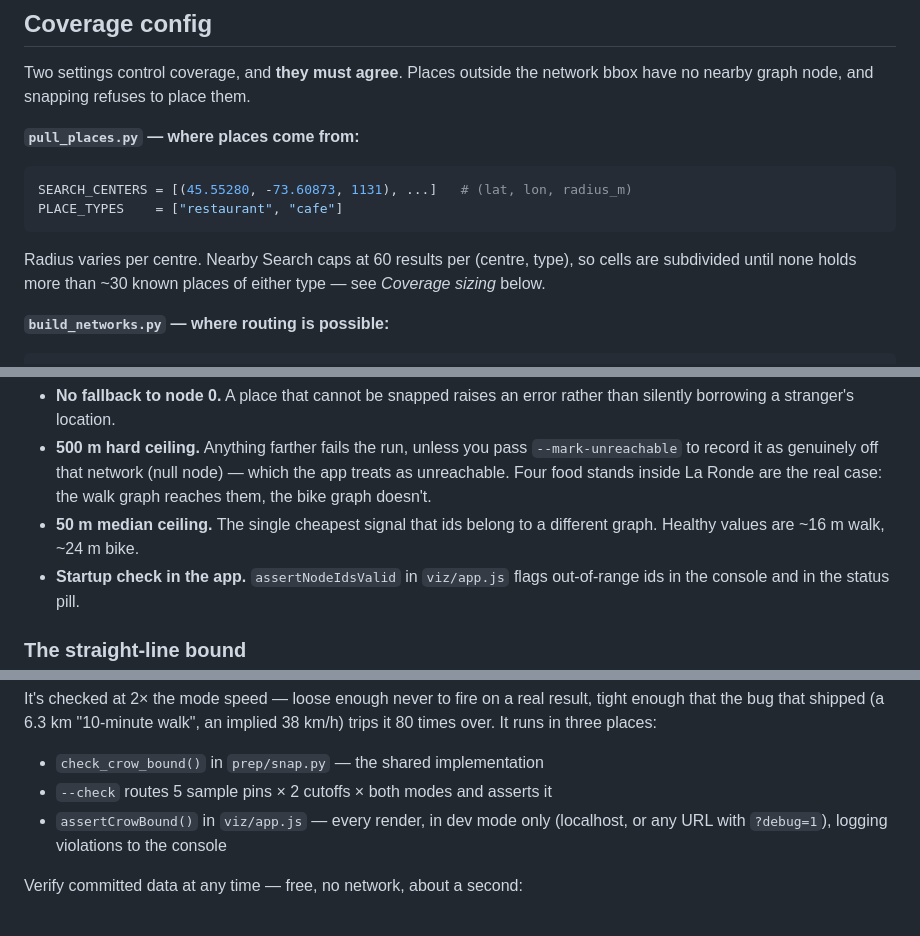
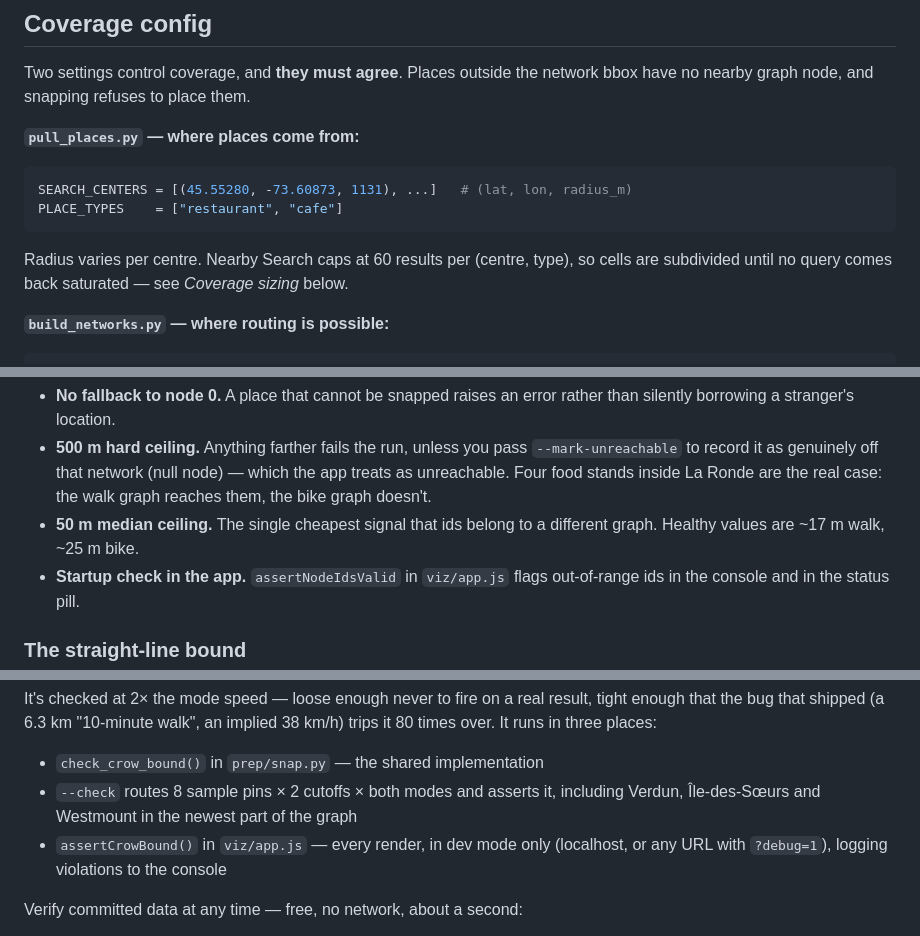
Before and after one commit to ahedy7/mtl_student_food, a Markdown page: README.md, 3 parts joined by grey strips. Drawn GitHub-style.

````diff
--- a/README.md
+++ b/README.md
@@ -198,8 +220,8 @@ PLACE_TYPES    = ["restaurant", "cafe"]
 ```
 
 Radius varies per centre. Nearby Search caps at 60 results per (centre, type),
-so cells are subdivided until none holds more than ~30 known places of either
-type — see *Coverage sizing* below.
+so cells are subdivided until no query comes back saturated — see *Coverage
+sizing* below.
 
 **`build_networks.py` — where routing is possible:**
 
@@ -257,7 +286,7 @@ So snapping refuses to guess:
   which the app treats as unreachable. Four food stands inside La Ronde are the
   real case: the walk graph reaches them, the bike graph doesn't.
 - **50 m median ceiling.** The single cheapest signal that ids belong to a
-  different graph. Healthy values are ~16 m walk, ~24 m bike.
+  different graph. Healthy values are ~17 m walk, ~25 m bike.
 - **Startup check in the app.** `assertNodeIdsValid` in `viz/app.js` flags
   out-of-range ids in the console and in the status pill.
 
@@ -275,7 +304,8 @@ tight enough that the bug that shipped (a 6.3 km "10-minute walk", an implied
 38 km/h) trips it 80 times over. It runs in three places:
 
 - `check_crow_bound()` in `prep/snap.py` — the shared implementation
-- `--check` routes 5 sample pins × 2 cutoffs × both modes and asserts it
+- `--check` routes 8 sample pins × 2 cutoffs × both modes and asserts it,
+  including Verdun, Île-des-Sœurs and Westmount in the newest part of the graph
 - `assertCrowBound()` in `viz/app.js` — every render, in dev mode only
   (localhost, or any URL with `?debug=1`), logging violations to the console
 
````
Also changed, not shown: other parts of README.md (+65 -15 lines), DATA.md (added, +178 -0 lines).
